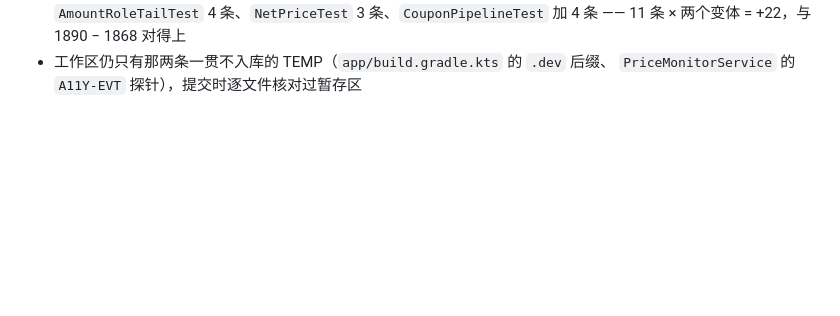
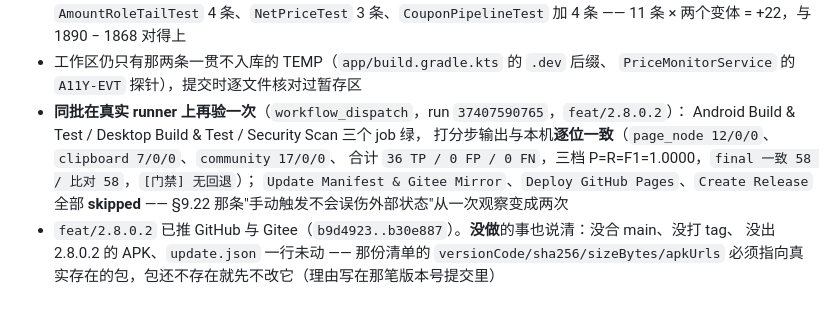
Before and after one commit to wuliao00/PriceLens, a Markdown page: docs/ROADMAP-文档落地对照.md, the part around the change. Drawn GitHub-style; blank space fills up the shorter version.

Commit message:
docs(§9.23)+CHANGELOG：补真实 runner 的逐位一致，与"没做什么"的清单
- run 37407590765（workflow_dispatch / feat/2.8.0.2）：打分 36 TP / 0 FP / 0 FN、三档
  P=R=F1=1.0000、final 一致 58/58、[门禁] 无回退 —— 与本机数字逐位相同；
  Android / Desktop / Security Scan 绿，Update Manifest & Gitee Mirror、Deploy Pages、
  Create Release 全 skipped（§9.22 那条观察第二次成立）
- 把"没做的事"写进文档：没合 main、没打 tag、没出 2.8.0.2 的包、update.json 一行未动。
  下一批读者要能分清"这批改了判据"与"这批改了判据并且发了版"，否则分数涨在哪一步就查不回去

```diff
--- a/docs/ROADMAP-文档落地对照.md
+++ b/docs/ROADMAP-文档落地对照.md
@@ -1310,3 +1310,12 @@ community      17    1    0   0.9444   1.0000   0.9714
   本轮新增 `AmountRoleTailTest` 4 条、`NetPriceTest` 3 条、`CouponPipelineTest` 加 4 条 —— 11 条 × 两个变体 = +22，与 1890 − 1868 对得上
 - 工作区仍只有那两条一贯不入库的 TEMP（`app/build.gradle.kts` 的 `.dev` 后缀、
   `PriceMonitorService` 的 `A11Y-EVT` 探针），提交时逐文件核对过暂存区
+- **同批在真实 runner 上再验一次**（`workflow_dispatch`，run `37407590765`，`feat/2.8.0.2`）：
+  Android Build & Test / Desktop Build & Test / Security Scan 三个 job 绿，
+  打分步输出与本机**逐位一致**（`page_node 12/0/0`、`clipboard 7/0/0`、`community 17/0/0`、
+  合计 `36 TP / 0 FP / 0 FN`，三档 P=R=F1=1.0000，`final 一致 58 / 比对 58`，`[门禁] 无回退`）；
+  `Update Manifest & Gitee Mirror`、`Deploy GitHub Pages`、`Create Release` 全部 **skipped** ——
+  §9.22 那条"手动触发不会误伤外部状态"从一次观察变成两次
+- `feat/2.8.0.2` 已推 GitHub 与 Gitee（`b9d4923..b30e887`）。**没做**的事也说清：没合 main、没打 tag、
+  没出 2.8.0.2 的 APK、`update.json` 一行未动 —— 那份清单的 `versionCode/sha256/sizeBytes/apkUrls`
+  必须指向真实存在的包，包还不存在就先不改它（理由写在那笔版本号提交里）
```
Also changed, not shown: CHANGELOG.md (+3 -1 lines).
